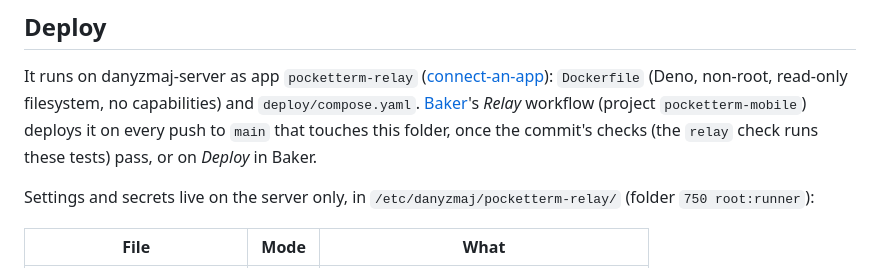
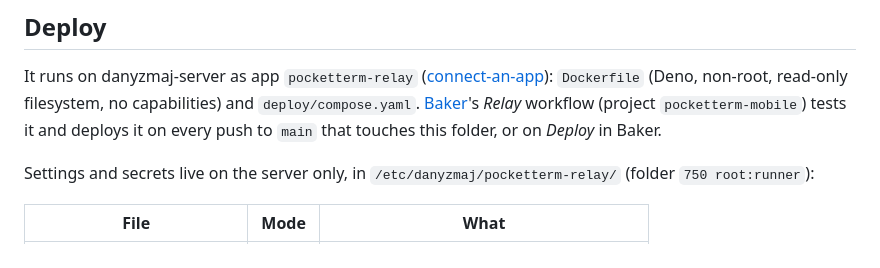
Before and after one commit to danyzmaj-apps/pocketterm, a Markdown page: apps/pocketterm-relay/README.md, the part around the change. Drawn GitHub-style.

Commit message:
Relay deploy runs its tests first

```diff
--- a/apps/pocketterm-relay/README.md
+++ b/apps/pocketterm-relay/README.md
@@ -89,8 +89,8 @@ deno task test
 It runs on danyzmaj-server as app `pocketterm-relay`
 ([connect-an-app](https://github.com/danyzmaj-apps/danyzmaj-server/blob/master/docs/connect-an-app.md)): `Dockerfile`
 (Deno, non-root, read-only filesystem, no capabilities) and `deploy/compose.yaml`. [Baker](https://baker.danyzmaj.com)'s
-_Relay_ workflow (project `pocketterm-mobile`) deploys it on every push to `main` that touches this folder, once the
-commit's checks (the `relay` check runs these tests) pass, or on _Deploy_ in Baker.
+_Relay_ workflow (project `pocketterm-mobile`) tests it and deploys it on every push to `main` that touches this
+folder, or on _Deploy_ in Baker.
 
 Settings and secrets live on the server only, in `/etc/danyzmaj/pocketterm-relay/` (folder `750 root:runner`):
 
```
Also changed, not shown: docs/RELEASING.md (+1 -1 lines).
